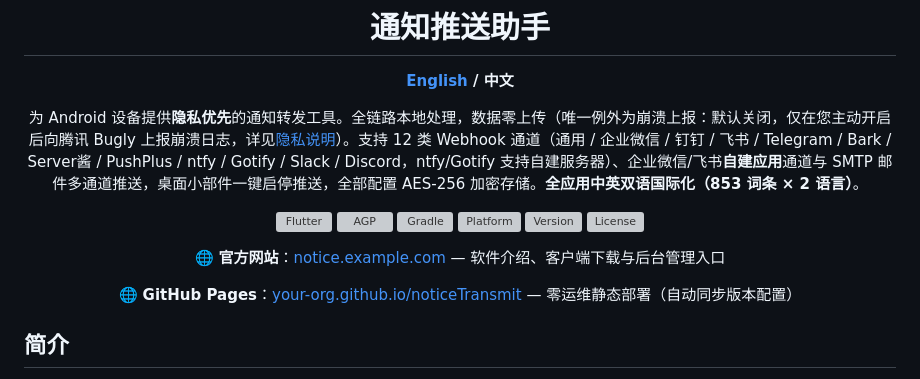
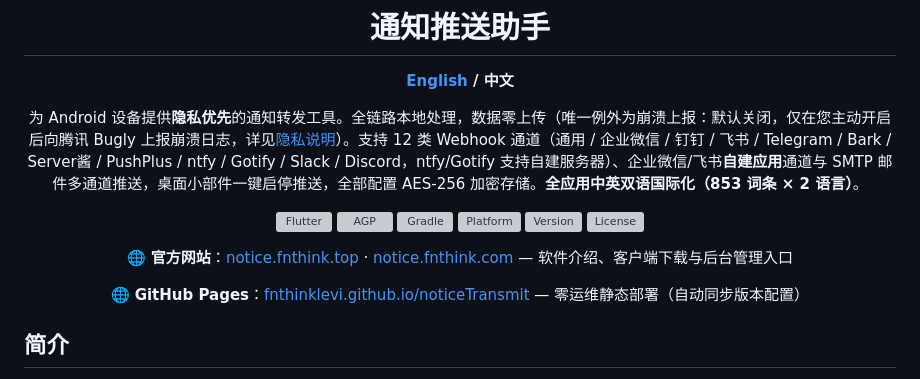
Before and after one commit to fnthinklevi/noticeTransmit, a Markdown page: README.md, the part around the change. GitHub-like rendering; grey boxes are pictures that could not be loaded.

```diff
--- a/README.md
+++ b/README.md
@@ -15,9 +15,9 @@
 [![Version](https://badgen.net/badge/Version/1.5.76/007AFF?icon=android)](https://github.com/fnthinklevi/noticeTransmit/releases)
 [![License](https://badgen.net/badge/License/Apache--2.0/green)](#许可证)
 
-🌐 **官方网站**：[notice.example.com](https://notice.example.com) — 软件介绍、客户端下载与后台管理入口
+🌐 **官方网站**：[notice.fnthink.top](https://notice.fnthink.top) · [notice.fnthink.com](https://notice.fnthink.com) — 软件介绍、客户端下载与后台管理入口
 
-🌐 **GitHub Pages**：[your-org.github.io/noticeTransmit](https://your-org.github.io/noticeTransmit/) — 零运维静态部署（自动同步版本配置）
+🌐 **GitHub Pages**：[fnthinklevi.github.io/noticeTransmit](https://fnthinklevi.github.io/noticeTransmit/) — 零运维静态部署（自动同步版本配置）
 
 </div>
 
```
Also changed, not shown: README-en.md (+2 -2 lines).
